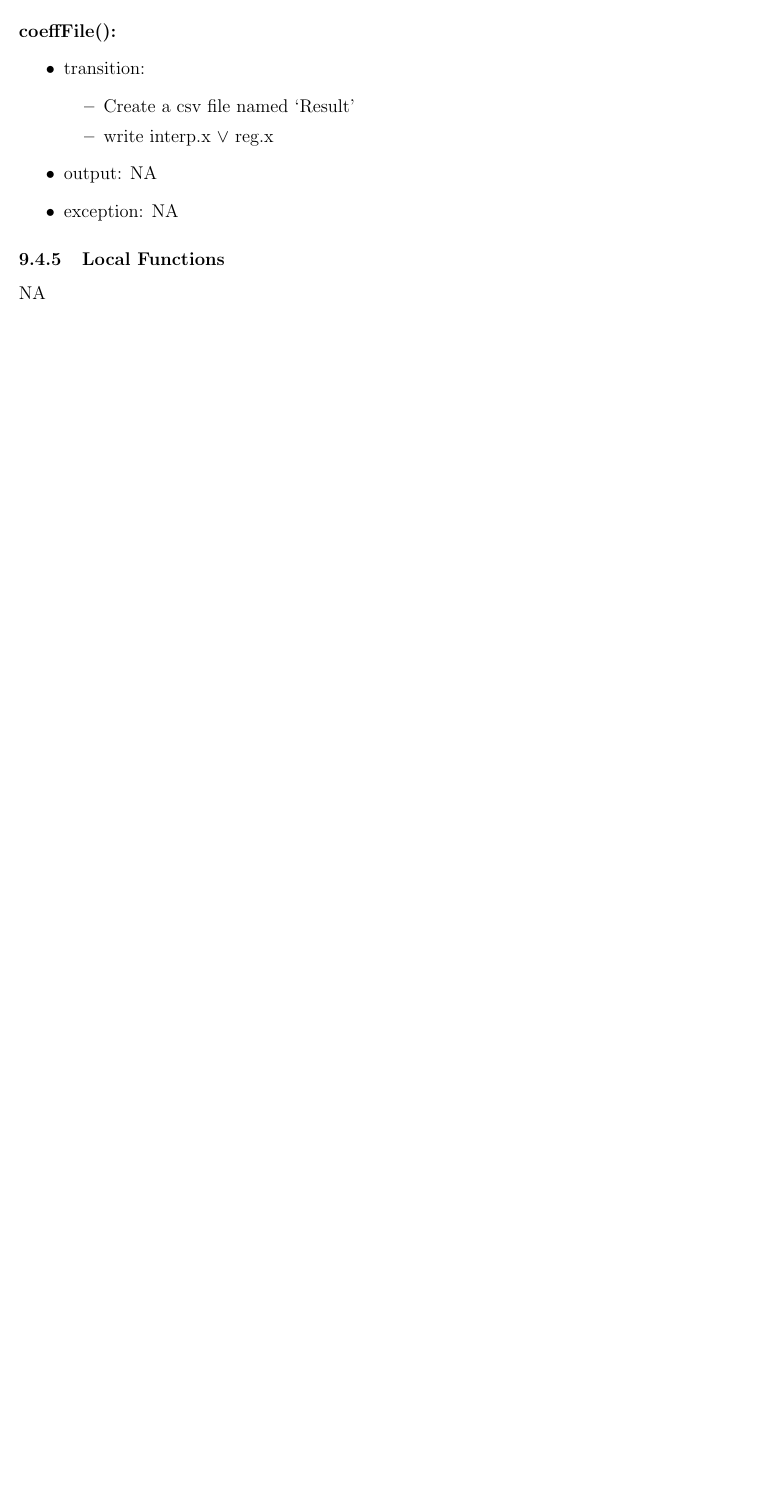
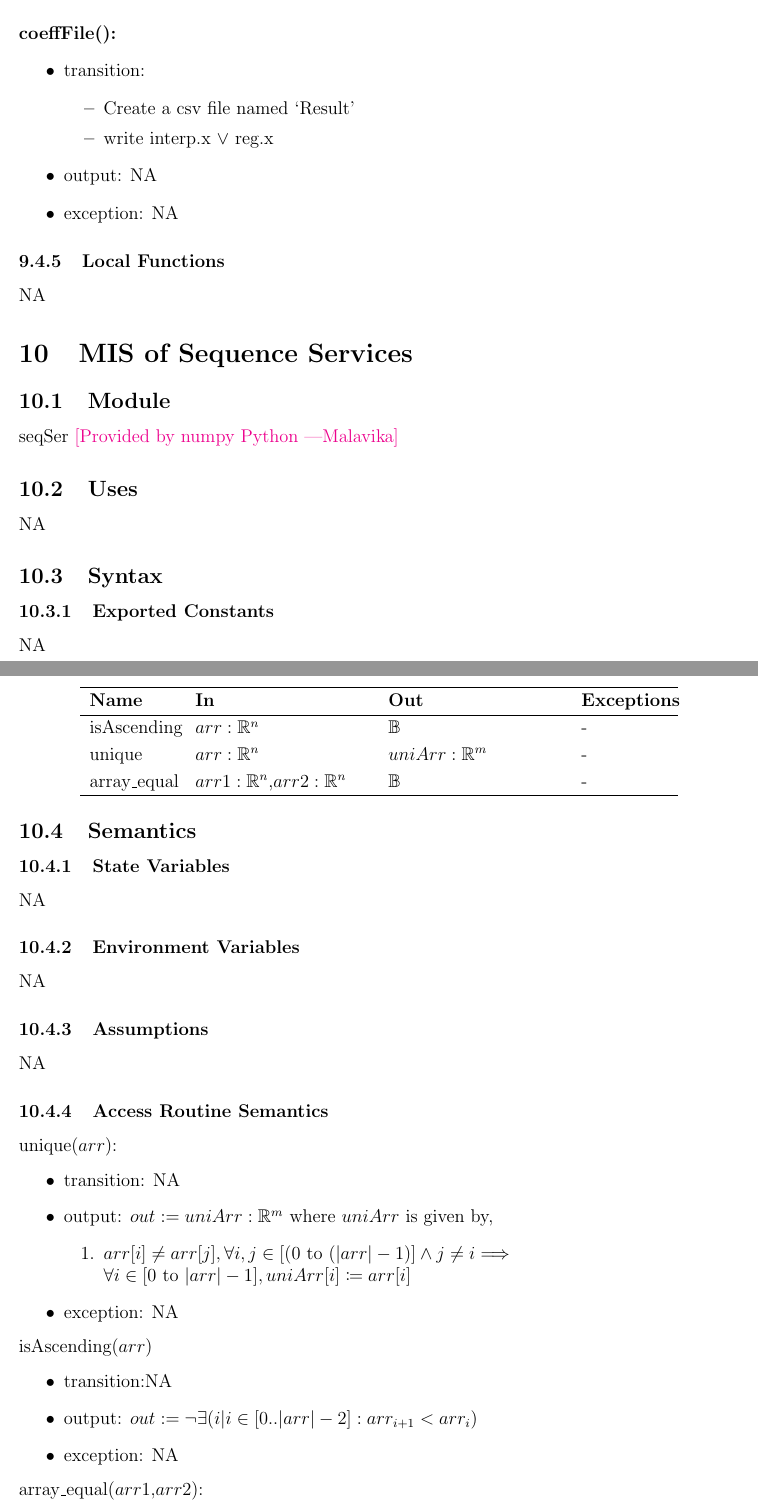
Before and after one commit to Malavika-Srinivasan/CAS741, a LaTeX document (docs/Design/MIS/MIS.tex): part of page 21 of 22 before the commit and two parts of pages 22 and 23 of 26 after it, the two joined at a grey line, cut so that both start at the same text, the shorter picture padded with empty space. Compiled offline with pdfLaTeX.

Commit message:
Adding changes to MIS

```diff
--- a/docs/Design/MIS/MIS.tex
+++ b/docs/Design/MIS/MIS.tex
@@ -1087,5 +1087,78 @@ OutputFile: Results.csv
 	\item exception: NA
 \end{itemize}
 
+\subsubsection{Local Functions}
+
+NA
 
 
+%####################################################################
+
+\section{MIS of Sequence Services} \label{seqSer}
+
+\subsection{Module}
+
+seqSer \ms{Provided by numpy Python}
+
+\subsection{Uses}
+NA
+\subsection{Syntax}
+
+\subsubsection{Exported Constants}
+NA
+\subsubsection{Exported Access Programs}
+
+\begin{center}
+	\begin{tabular}{p{2cm} p{4cm} p{4cm} p{2cm}}
+		\hline
+		\textbf{Name} & \textbf{In} & \textbf{Out} & \textbf{Exceptions} \\
+		\hline
+		isAscending & $arr: \mathbb{R}^n$ & $\mathbb{B}$ & -\\
+		unique & $arr: \mathbb{R}^n$ & $uniArr: \mathbb{R}^m$ & -\\
+		array\_equal & $arr1: \mathbb{R}^n$,$arr2: \mathbb{R}^n$ & $\mathbb{B}$
+		& - \\
+		\hline
+	\end{tabular}
+\end{center}
+
+\subsection{Semantics}
+
+\subsubsection{State Variables}
+
+NA
+
+\subsubsection{Environment Variables}
+
+NA
+\subsubsection{Assumptions}
+
+NA
+
+\subsubsection{Access Routine Semantics}
+
+\noindent unique($arr$):
+\begin{itemize}
+	\item transition: NA
+	\item output: $out := uniArr: \mathbb{R}^m$ where $uniArr$ is given by,
+	\begin{enumerate}
+	\item $arr[i]\neq arr[j],\forall i,j \in [(0\ \text{to}\ (|arr|-1)] \land
+	j \neq i \Longrightarrow\\ \forall i\in[0\ \text{to}\ |arr|-1], uniArr[i]
+	\coloneqq arr[i]$
+	\end{enumerate}
+
+	\item exception: NA
+\end{itemize}
+
+
+\noindent isAscending($arr$)
+\begin{itemize}
+	\item transition:NA
+	\item output: $out := \neg \exists(i | i \in [0..|arr|-2] : arr_{i+1} <
+	arr_i)$
+	\item exception: NA
+\end{itemize}
+
+
+
+\noindent array\_equal($arr1$,$arr2$):
+\begin{itemize}
@@ -1094,3 +1173,4 @@ OutputFile: Results.csv
 
 NA
 
+\subsubsection{Considerations}
```
Also changed, not shown: docs/Design/MIS/MIS.pdf, docs/Design/MIS/MIS.tex (60 more changed lines).
